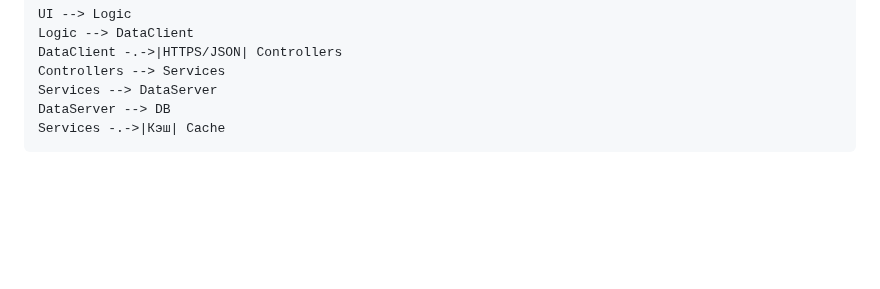
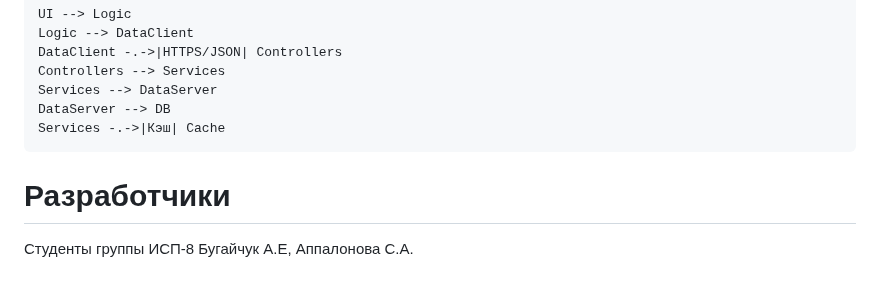
Before and after one commit to vpt-student-projects/tech-school-navigator-app, a Markdown page: README.md, the part around the change. Drawn GitHub-style; blank space fills up the shorter version.

```diff
--- a/README.md
+++ b/README.md
@@ -83,3 +83,6 @@ graph TB
     Services --> DataServer
     DataServer --> DB
     Services -.->|Кэш| Cache
+
+# Разработчики
+Студенты группы ИСП-8 Бугайчук А.Е, Аппалонова С.А.
```
